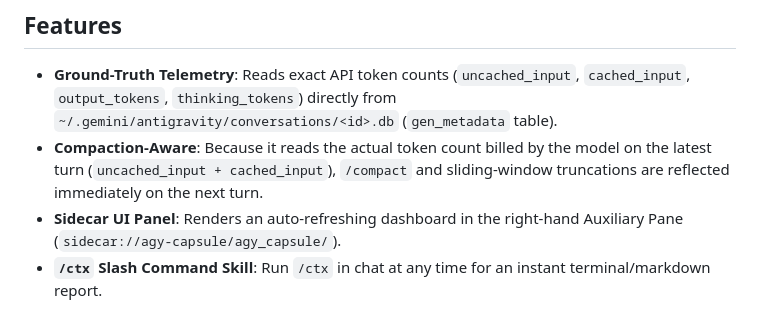
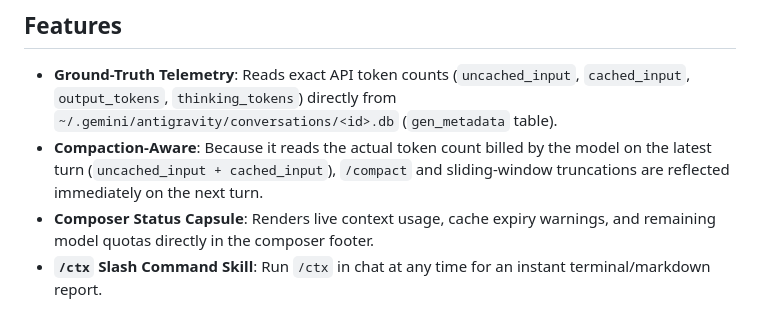
Before and after one commit to Angelyeye/agy-capsule-codex, a Markdown page: agy-capsule/README.md, the part around the change. Drawn GitHub-style.

```diff
--- a/agy-capsule/README.md
+++ b/agy-capsule/README.md
@@ -5,5 +5,5 @@ Real-time context window and token usage monitor for Antigravity Desktop & IDE.
 ## Features
 - **Ground-Truth Telemetry**: Reads exact API token counts (`uncached_input`, `cached_input`, `output_tokens`, `thinking_tokens`) directly from `~/.gemini/antigravity/conversations/<id>.db` (`gen_metadata` table).
 - **Compaction-Aware**: Because it reads the actual token count billed by the model on the latest turn (`uncached_input + cached_input`), `/compact` and sliding-window truncations are reflected immediately on the next turn.
-- **Sidecar UI Panel**: Renders an auto-refreshing dashboard in the right-hand Auxiliary Pane (`sidecar://agy-capsule/agy_capsule/`).
+- **Composer Status Capsule**: Renders live context usage, cache expiry warnings, and remaining model quotas directly in the composer footer.
 - **`/ctx` Slash Command Skill**: Run `/ctx` in chat at any time for an instant terminal/markdown report.
```
Also changed, not shown: README.md (+1 -1 lines), assets/preview-dark.png, assets/preview-light.png, 5 other files.
